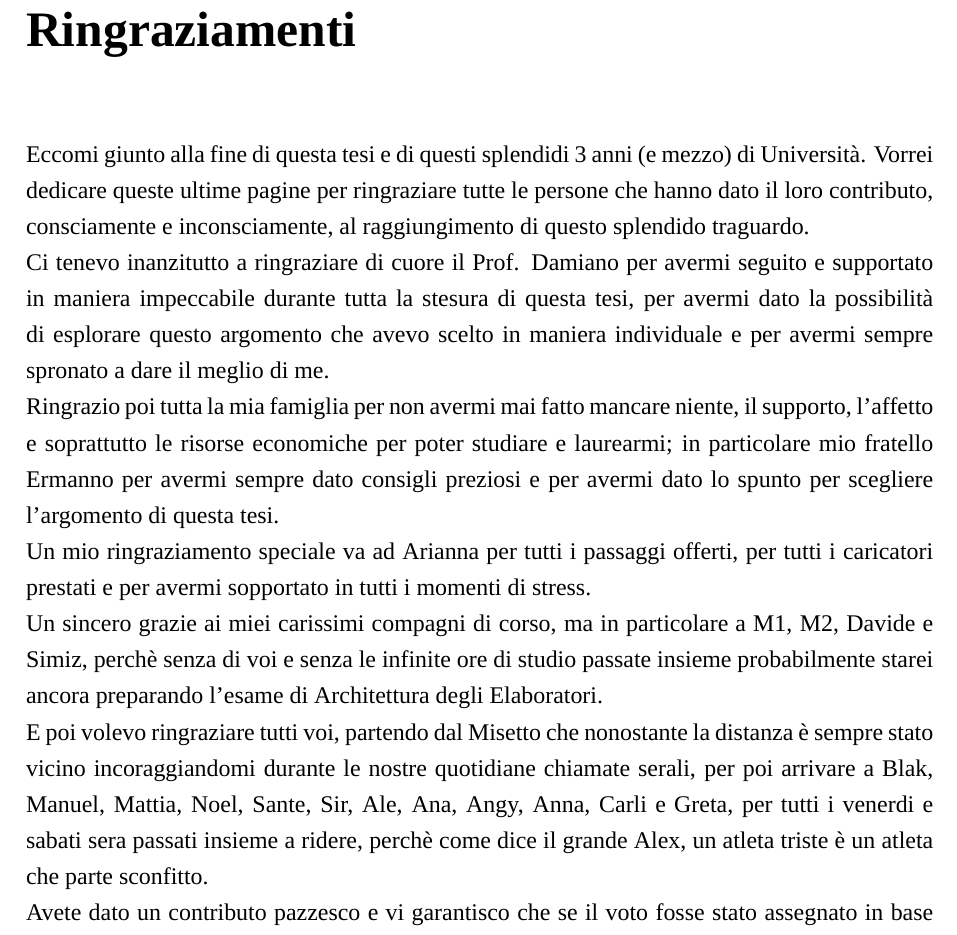
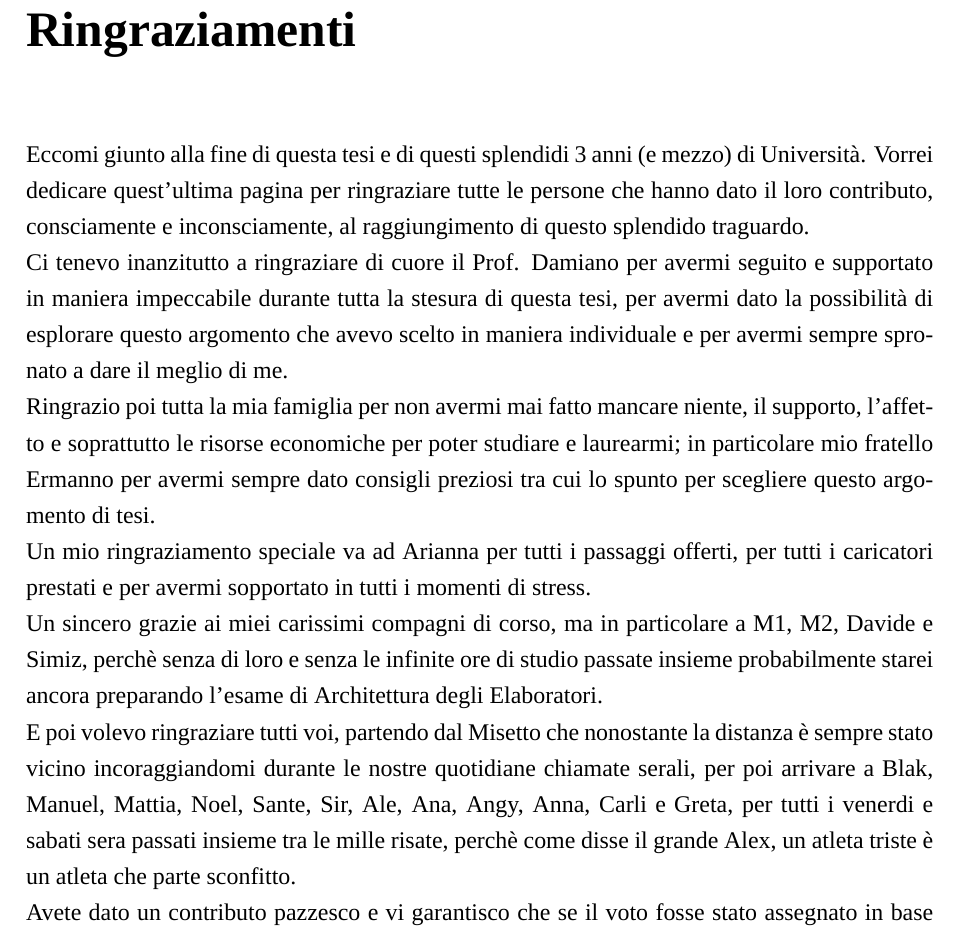
Before and after one commit to lvdoviko/TESI-BLOCKCHAIN, a LaTeX thesis (main.tex): part of page 49 of 50, cut so that both start at the same text. Compiled offline with XeLaTeX; a missing font is replaced by an installed copy or a similar font.

Commit message:
ultimi cambiamenti

```diff
--- a/main.tex
+++ b/main.tex
@@ -89,11 +89,11 @@
     \cleardoublepage
     \chapter*{Ringraziamenti}
     \addcontentsline{toc}{chapter}{Ringraziamenti}
-    Eccomi giunto alla fine di questa tesi e di questi splendidi 3 anni (e mezzo) di Università. Vorrei dedicare queste ultime pagine per ringraziare tutte le persone che hanno dato il loro contributo, consciamente e inconsciamente, al raggiungimento di questo splendido traguardo.
+    Eccomi giunto alla fine di questa tesi e di questi splendidi 3 anni (e mezzo) di Università. Vorrei dedicare quest'ultima pagina per ringraziare tutte le persone che hanno dato il loro contributo, consciamente e inconsciamente, al raggiungimento di questo splendido traguardo.
     \\Ci tenevo inanzitutto a ringraziare di cuore il Prof. Damiano per avermi seguito e supportato in maniera impeccabile durante tutta la stesura di questa tesi, per avermi dato la possibilità di esplorare questo argomento che avevo scelto in maniera individuale e per avermi sempre spronato a dare il meglio di me.
-    \\Ringrazio poi tutta la mia famiglia per non avermi mai fatto mancare niente, il supporto, l'affetto e soprattutto le risorse economiche per poter studiare e laurearmi; in particolare mio fratello Ermanno per avermi sempre dato consigli preziosi e per avermi dato lo spunto per scegliere l'argomento di questa tesi.
+    \\Ringrazio poi tutta la mia famiglia per non avermi mai fatto mancare niente, il supporto, l'affetto e soprattutto le risorse economiche per poter studiare e laurearmi; in particolare mio fratello Ermanno per avermi sempre dato consigli preziosi tra cui lo spunto per scegliere questo argomento di tesi.
     \\Un mio ringraziamento speciale va ad Arianna per tutti i passaggi offerti, per tutti i caricatori prestati e per avermi sopportato in tutti i momenti di stress.
-    \\Un sincero grazie ai miei carissimi compagni di corso, ma in particolare a M1, M2, Davide e Simiz, perchè senza di voi e senza le infinite ore di studio passate insieme probabilmente starei ancora preparando l'esame di Architettura degli Elaboratori.
-    \\E poi volevo ringraziare tutti voi, partendo dal Misetto che nonostante la distanza è sempre stato vicino incoraggiandomi durante le nostre quotidiane chiamate serali, per poi arrivare a Blak, Manuel, Mattia, Noel, Sante, Sir, Ale, Ana, Angy, Anna, Carli e Greta, per tutti i venerdi e sabati sera passati insieme a ridere, perchè come dice il grande Alex, un atleta triste è un atleta che parte sconfitto.
+    \\Un sincero grazie ai miei carissimi compagni di corso, ma in particolare a M1, M2, Davide e Simiz, perchè senza di loro e senza le infinite ore di studio passate insieme probabilmente starei ancora preparando l'esame di Architettura degli Elaboratori.
+    \\E poi volevo ringraziare tutti voi, partendo dal Misetto che nonostante la distanza è sempre stato vicino incoraggiandomi durante le nostre quotidiane chiamate serali, per poi arrivare a Blak, Manuel, Mattia, Noel, Sante, Sir, Ale, Ana, Angy, Anna, Carli e Greta, per tutti i venerdi e sabati sera passati insieme tra le mille risate, perchè come disse il grande Alex, un atleta triste è un atleta che parte sconfitto.
     \\Avete dato un contributo pazzesco e vi garantisco che se il voto fosse stato assegnato in base al valore del team che mi ha sostenuto, oggi sarei uscito con la Lode. Peccato abbiano valutato solo me.    \cleardoublepage
 \end{document}
```
Also changed, not shown: main.pdf, 3 other files.
